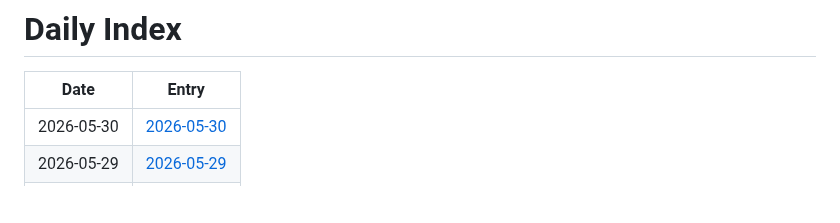
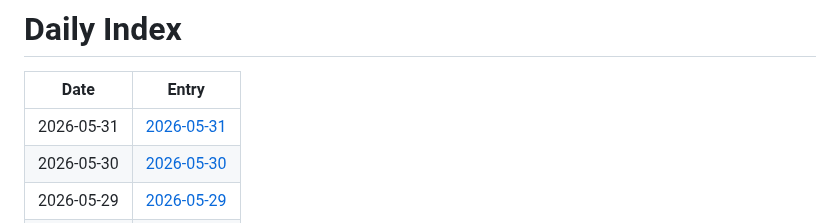
Before and after one commit to jay87406/code-arena, a Markdown page: github-daily-pulse/logs/INDEX.md, the part around the change. GitHub-like rendering; blank space fills up the shorter version.

Commit message:
chore: daily pulse update

```diff
--- a/github-daily-pulse/logs/INDEX.md
+++ b/github-daily-pulse/logs/INDEX.md
@@ -2,6 +2,7 @@
 
 | Date | Entry |
 |---|---|
+| 2026-05-31 | [2026-05-31](logs/2026-05/2026-05-31.md) |
 | 2026-05-30 | [2026-05-30](logs/2026-05/2026-05-30.md) |
 | 2026-05-29 | [2026-05-29](logs/2026-05/2026-05-29.md) |
 | 2026-05-28 | [2026-05-28](logs/2026-05/2026-05-28.md) |
```
Also changed, not shown: 1 other file.
